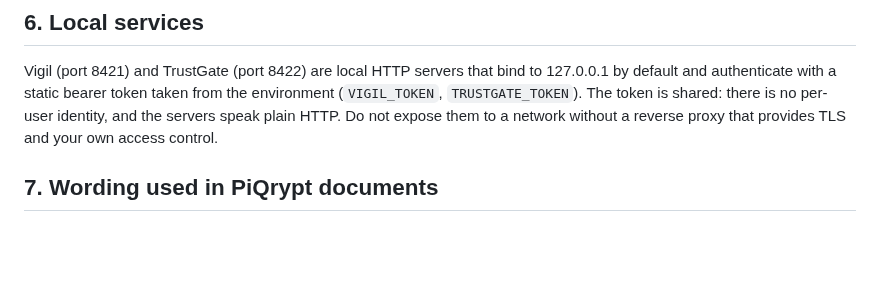
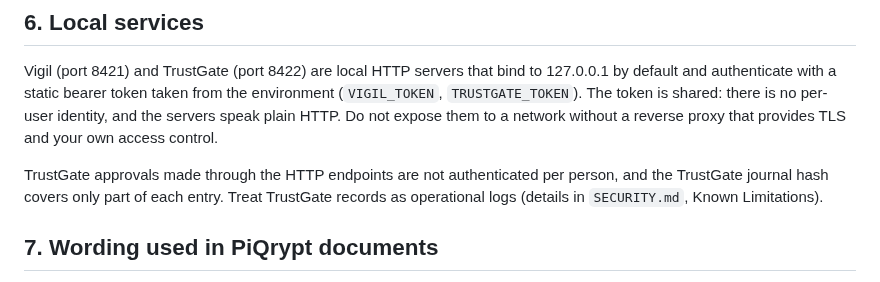
Before and after one commit to PiQrypt/piqrypt, a Markdown page: docs/LIMITS_AND_POSTURE.md, the part around the change. Drawn GitHub-style; blank space fills up the shorter version.

```diff
--- a/docs/LIMITS_AND_POSTURE.md
+++ b/docs/LIMITS_AND_POSTURE.md
@@ -134,6 +134,8 @@ default and authenticate with a static bearer token taken from the environment (
 HTTP. Do not expose them to a network without a reverse proxy that provides TLS and your own
 access control.
 
+TrustGate approvals made through the HTTP endpoints are not authenticated per person, and the TrustGate journal hash covers only part of each entry. Treat TrustGate records as operational logs (details in `SECURITY.md`, Known Limitations).
+
 ## 7. Wording used in PiQrypt documents
 
 PiQrypt documents describe what a function checks, not what a result is worth. They use words such
```
Also changed, not shown: CHANGELOG.md (+7 -0 lines), SECURITY.md (+3 -0 lines).
